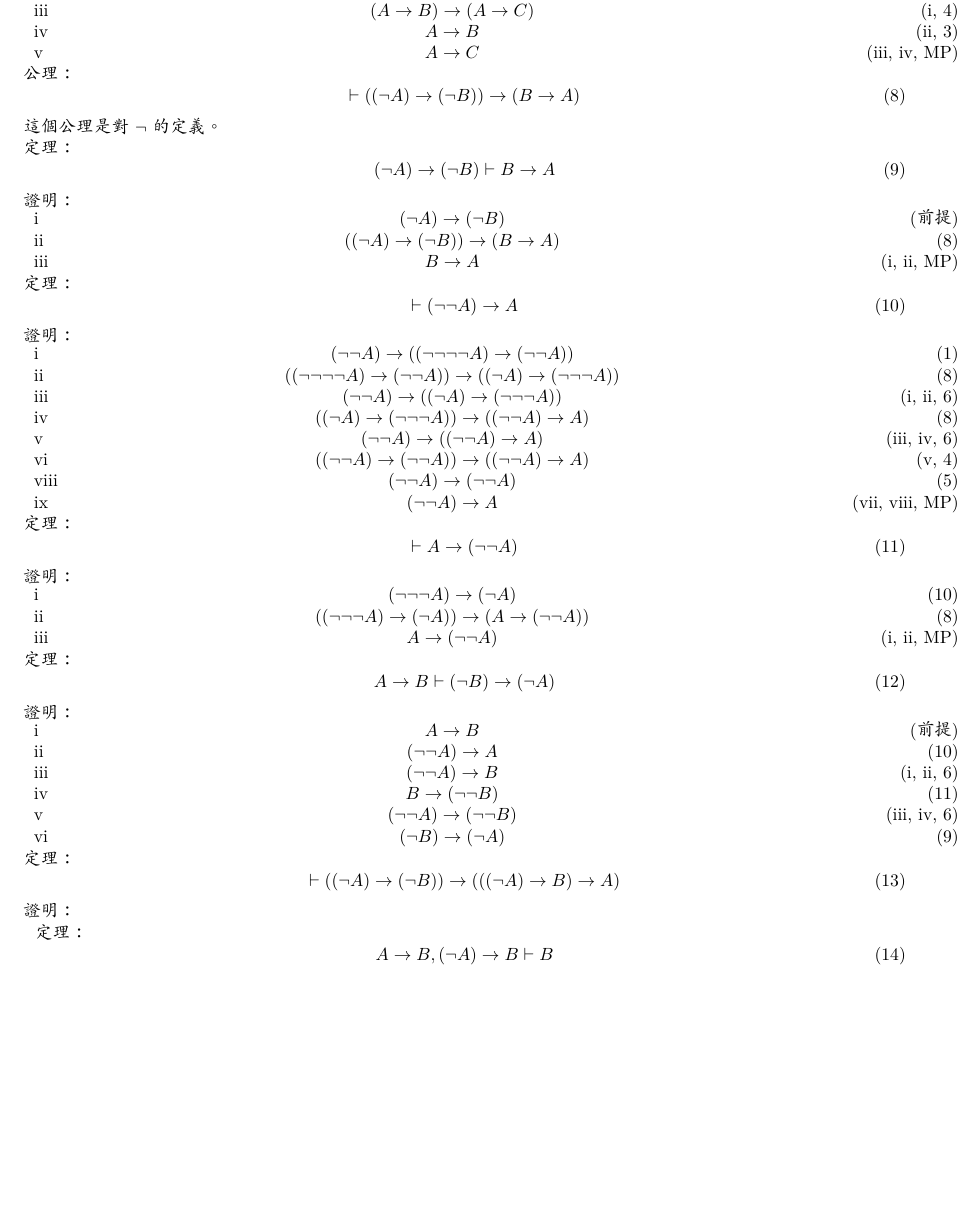
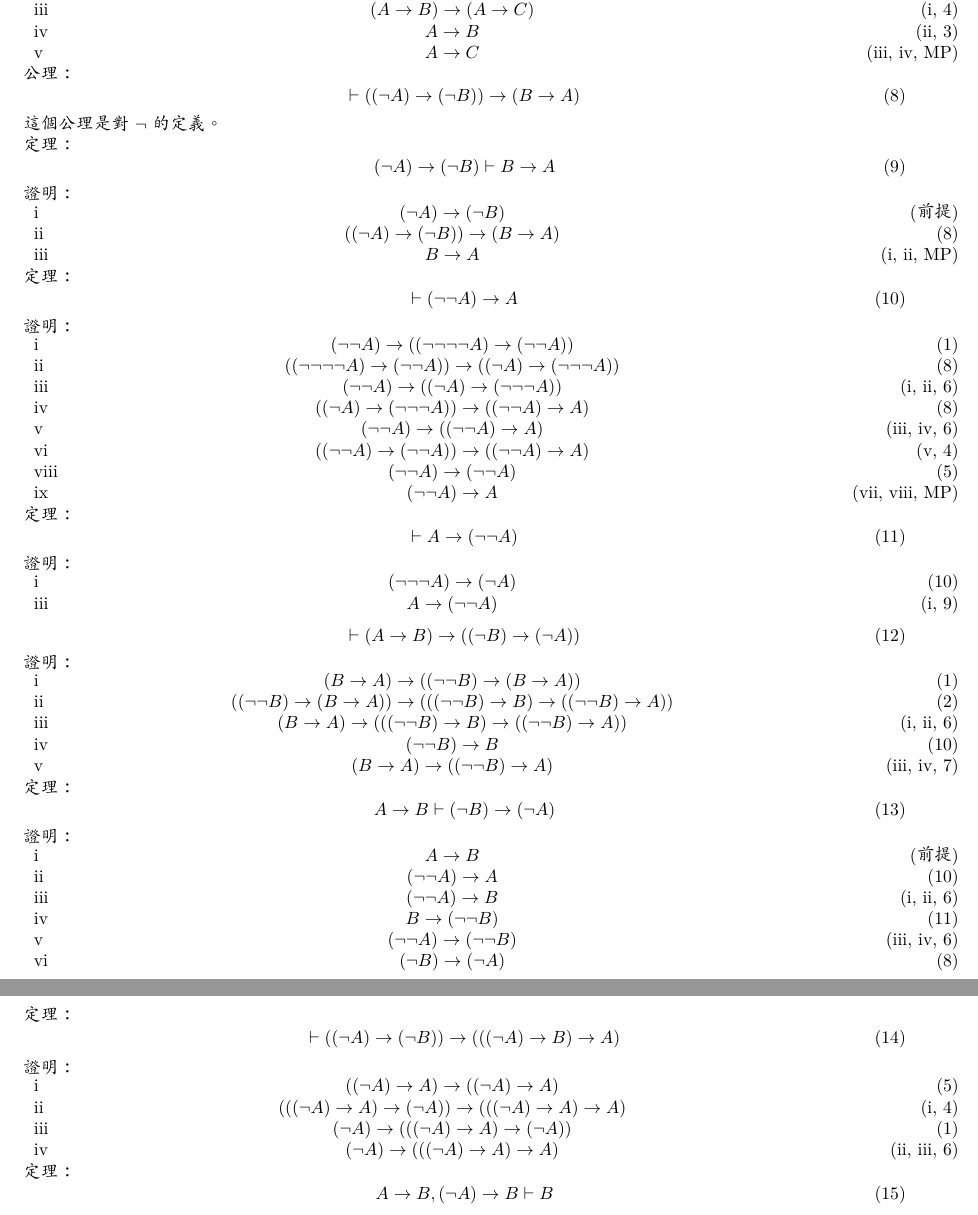
Before and after one commit to sam91911/doc, a LaTeX document (full/main.tex): part of page 2 of 3 before the commit and two parts of pages 2 and 3 of 3 after it, the two joined at a grey line, cut so that both start at the same text, the shorter picture padded with empty space. Compiled offline with XeLaTeX.

Commit message:
update full

```diff
--- a/full/main.tex
+++ b/full/main.tex
@@ -107,18 +107,18 @@
 	\rom{5}&$A \to C$&\rom{3}, \rom{4}, \ref{logic:MP}\\
 }
 \axm
-\begin{equation}\label{logic:A3}
+\begin{equation}\label{logic:T1}
 	\vdash \sd{\sd{\lnot A} \to \sd{\lnot B}} \to \sd{B \to A}
 \end{equation}
 這個公理是對$\lnot$的定義。\\
 \thm
-\begin{equation}\label{logic:T1}
+\begin{equation}\label{logic:T1MP}
 	\sd{\lnot A} \to \sd{\lnot B} \vdash B \to A
 \end{equation}
 \pf\\
 \pftab{
 	\rom{1}&$\sd{\lnot A} \to \sd{\lnot B}$&前提\\
-	\rom{2}&$\sd{\sd{\lnot A} \to \sd{\lnot B}} \to \sd{B \to A}$&\ref{logic:A3}\\
+	\rom{2}&$\sd{\sd{\lnot A} \to \sd{\lnot B}} \to \sd{B \to A}$&\ref{logic:T1}\\
 	\rom{3}&$B \to A$&\rom{1}, \rom{2}, \ref{logic:MP}\\
 }
 \thm
@@ -128,9 +128,9 @@
 \pf\\
 \pftab{
 	\rom{1}&$\sd{\lnot\lnot A} \to \sd{\sd{\lnot\lnot\lnot\lnot A} \to \sd{\lnot\lnot A}}$&\ref{logic:A1}\\
-	\rom{2}&$\sd{\sd{\lnot\lnot\lnot\lnot A} \to \sd{\lnot\lnot A}} \to \sd{\sd{\lnot A} \to \sd{\lnot\lnot\lnot A}}$&\ref{logic:A3}\\
+	\rom{2}&$\sd{\sd{\lnot\lnot\lnot\lnot A} \to \sd{\lnot\lnot A}} \to \sd{\sd{\lnot A} \to \sd{\lnot\lnot\lnot A}}$&\ref{logic:T1}\\
 	\rom{3}&$\sd{\lnot\lnot A} \to \sd{\sd{\lnot A} \to \sd{\lnot\lnot\lnot A}}$&\rom{1}, \rom{2}, \ref{logic:D1}\\
-	\rom{4}&$\sd{\sd{\lnot A} \to \sd{\lnot\lnot\lnot A}} \to \sd{\sd{\lnot\lnot A} \to A}$&\ref{logic:A3}\\
+	\rom{4}&$\sd{\sd{\lnot A} \to \sd{\lnot\lnot\lnot A}} \to \sd{\sd{\lnot\lnot A} \to A}$&\ref{logic:T1}\\
 	\rom{5}&$\sd{\lnot\lnot A} \to \sd{\sd{\lnot\lnot A} \to A}$&\rom{3}, \rom{4}, \ref{logic:D1}\\
 	\rom{6}&$\sd{\sd{\lnot\lnot A} \to \sd{\lnot\lnot A}} \to \sd{\sd{\lnot\lnot A} \to A}$&\rom{5}, \ref{logic:A2MP}\\
 	\rom{8}&$\sd{\lnot\lnot A} \to \sd{\lnot\lnot A}$&\ref{logic:to_self}\\
@@ -143,11 +143,22 @@
 \pf\\
 \pftab{
 	\rom{1}&$\sd{\lnot\lnot\lnot A} \to \sd{\lnot A}$&\ref{logic:DNe}\\
-	\rom{2}&$\sd{\sd{\lnot\lnot\lnot A} \to \sd{\lnot A}} \to \sd{ A \to \sd{\lnot\lnot A}}$&\ref{logic:A3}\\
-	\rom{3}&$ A \to \sd{\lnot\lnot A}$&\rom{1}, \rom{2}, \ref{logic:MP}\\
+	\rom{3}&$ A \to \sd{\lnot\lnot A}$&\rom{1}, \ref{logic:T1MP}\\
+}
+\begin{equation}\label{logic:T2}
+	\vdash \sd{A \to B} \to \sd{\sd{\lnot B} \to \sd{\lnot A}}
+\end{equation}
+\pf\\
+\pftab{
+	\rom{1}&$\sd{B \to A} \to \sd{\sd{\lnot\lnot B} \to \sd{B \to A}}$&\ref{logic:A1}\\
+	\rom{2}&$\sd{\sd{\lnot\lnot B} \to \sd{B \to A}} \to \sd{\sd{\sd{\lnot\lnot B} \to B} \to \sd{\sd{\lnot\lnot B} \to A}}$&\ref{logic:A2}\\
+	\rom{3}&$\sd{B \to A} \to \sd{\sd{\sd{\lnot\lnot B} \to B} \to \sd{\sd{\lnot\lnot B} \to A}}$&\rom{1}, \rom{2}, \ref{logic:D1}\\
+	\rom{4}&$\sd{\lnot\lnot B} \to B$&\ref{logic:DNe}\\
+	\rom{5}&$\sd{B \to A} \to \sd{\sd{\lnot\lnot B} \to A}$&\rom{3}, \rom{4}, \ref{logic:D2}\\
+
 }
 \thm
-\begin{equation}\label{logic:T2}
+\begin{equation}\label{logic:T2MP}
 	A \to B \vdash \sd{\lnot B} \to \sd{\lnot A}
 \end{equation}
 \pf\\
@@ -165,6 +176,10 @@
 \end{equation}
 \pf\\
 \pftab{
+	\rom{1}&$\sd{\sd{\lnot A} \to A} \to \sd{\sd{\lnot A} \to A}$&\ref{logic:to_self}\\
+	\rom{2}&$\sd{\sd{\sd{\lnot A} \to A} \to \sd{\lnot A}} \to \sd{\sd{\sd{\lnot A} \to A} \to A}$&\rom{1}, \ref{logic:A2MP}\\
+	\rom{3}&$\sd{\lnot A} \to \sd{\sd{\sd{\lnot A} \to A} \to \sd{\lnot A}}$&\ref{logic:A1}\\
+	\rom{4}&$\sd{\lnot A} \to \sd{\sd{\sd{\lnot A} \to A} \to A}$&\rom{2}, \rom{3}, \ref{logic:D1}\\
 }
 \thm
 \begin{equation}\label{logic:A5}
```
Also changed, not shown: full/main.pdf.
